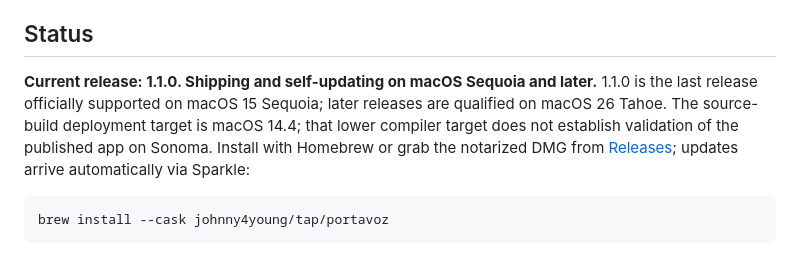
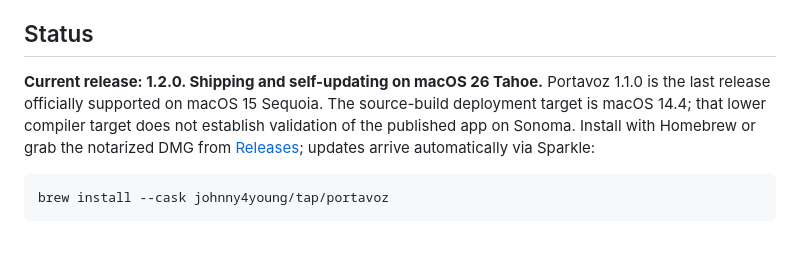
Before and after one commit to johnny4young/portavoz, a Markdown page: README.md, the part around the change. Rendered like a GitHub page.

Commit message:
chore(release): prepare 1.2.0 (#127)
* chore(release): summarize 1.2.0 and state Tahoe on the site

* chore(release): name 1.2.0 the current release

````diff
--- a/README.md
+++ b/README.md
@@ -44,7 +44,7 @@ Portavoz records your meetings, transcribes them live, and tells apart every voi
 
 ## Status
 
-**Current release: 1.1.0. Shipping and self-updating on macOS Sequoia and later.** 1.1.0 is the last release officially supported on macOS 15 Sequoia; later releases are qualified on macOS 26 Tahoe. The source-build deployment target is macOS 14.4; that lower compiler target does not establish validation of the published app on Sonoma. Install with Homebrew or grab the notarized DMG from [Releases](https://github.com/johnny4young/portavoz/releases); updates arrive automatically via Sparkle:
+**Current release: 1.2.0. Shipping and self-updating on macOS 26 Tahoe.** Portavoz 1.1.0 is the last release officially supported on macOS 15 Sequoia. The source-build deployment target is macOS 14.4; that lower compiler target does not establish validation of the published app on Sonoma. Install with Homebrew or grab the notarized DMG from [Releases](https://github.com/johnny4young/portavoz/releases); updates arrive automatically via Sparkle:
 
 ```sh
 brew install --cask johnny4young/tap/portavoz
````
Also changed, not shown: CHANGELOG.md (+14 -0 lines).
